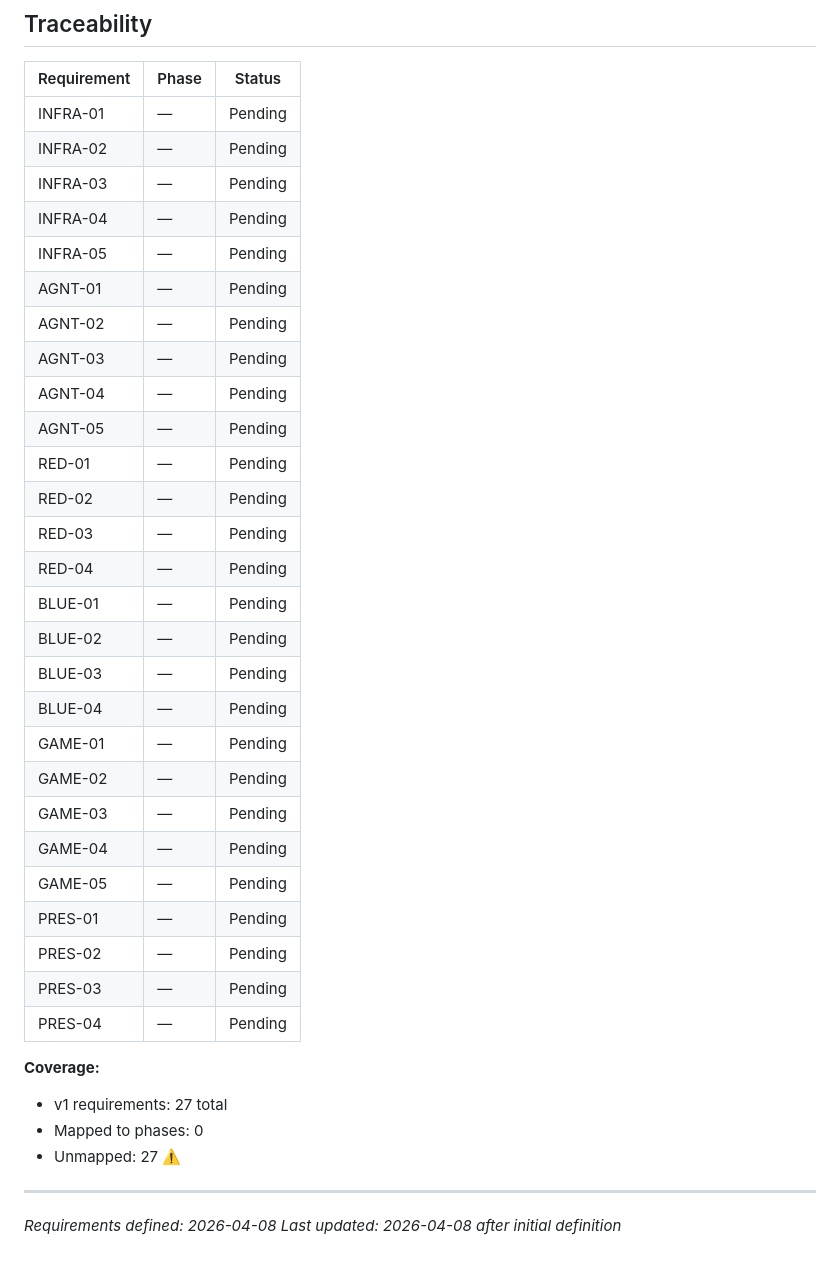
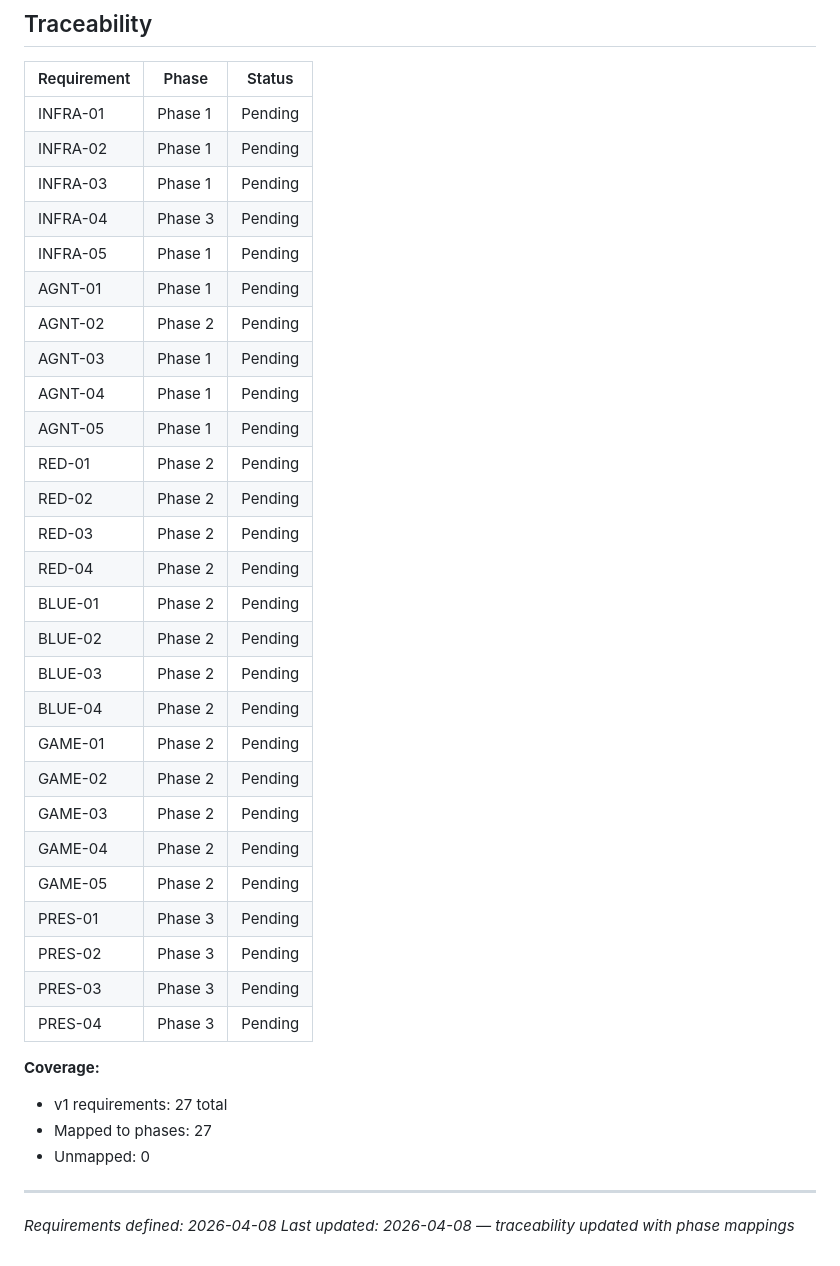
Before and after one commit to LVXCAS/CyberSec-Mini-Capstone, a Markdown page: .planning/REQUIREMENTS.md, the part around the change. GitHub-like rendering.

```diff
--- a/.planning/REQUIREMENTS.md
+++ b/.planning/REQUIREMENTS.md
@@ -83,39 +83,39 @@
 
 | Requirement | Phase | Status |
 |-------------|-------|--------|
-| INFRA-01 | — | Pending |
-| INFRA-02 | — | Pending |
-| INFRA-03 | — | Pending |
-| INFRA-04 | — | Pending |
-| INFRA-05 | — | Pending |
-| AGNT-01 | — | Pending |
-| AGNT-02 | — | Pending |
-| AGNT-03 | — | Pending |
-| AGNT-04 | — | Pending |
-| AGNT-05 | — | Pending |
-| RED-01 | — | Pending |
-| RED-02 | — | Pending |
-| RED-03 | — | Pending |
-| RED-04 | — | Pending |
-| BLUE-01 | — | Pending |
-| BLUE-02 | — | Pending |
-| BLUE-03 | — | Pending |
-| BLUE-04 | — | Pending |
-| GAME-01 | — | Pending |
-| GAME-02 | — | Pending |
-| GAME-03 | — | Pending |
-| GAME-04 | — | Pending |
-| GAME-05 | — | Pending |
-| PRES-01 | — | Pending |
-| PRES-02 | — | Pending |
-| PRES-03 | — | Pending |
-| PRES-04 | — | Pending |
+| INFRA-01 | Phase 1 | Pending |
+| INFRA-02 | Phase 1 | Pending |
+| INFRA-03 | Phase 1 | Pending |
+| INFRA-04 | Phase 3 | Pending |
+| INFRA-05 | Phase 1 | Pending |
+| AGNT-01 | Phase 1 | Pending |
+| AGNT-02 | Phase 2 | Pending |
+| AGNT-03 | Phase 1 | Pending |
+| AGNT-04 | Phase 1 | Pending |
+| AGNT-05 | Phase 1 | Pending |
+| RED-01 | Phase 2 | Pending |
+| RED-02 | Phase 2 | Pending |
+| RED-03 | Phase 2 | Pending |
+| RED-04 | Phase 2 | Pending |
+| BLUE-01 | Phase 2 | Pending |
+| BLUE-02 | Phase 2 | Pending |
+| BLUE-03 | Phase 2 | Pending |
+| BLUE-04 | Phase 2 | Pending |
+| GAME-01 | Phase 2 | Pending |
+| GAME-02 | Phase 2 | Pending |
+| GAME-03 | Phase 2 | Pending |
+| GAME-04 | Phase 2 | Pending |
+| GAME-05 | Phase 2 | Pending |
+| PRES-01 | Phase 3 | Pending |
+| PRES-02 | Phase 3 | Pending |
+| PRES-03 | Phase 3 | Pending |
+| PRES-04 | Phase 3 | Pending |
 
 **Coverage:**
 - v1 requirements: 27 total
-- Mapped to phases: 0
-- Unmapped: 27 ⚠️
+- Mapped to phases: 27
+- Unmapped: 0
 
 ---
 *Requirements defined: 2026-04-08*
-*Last updated: 2026-04-08 after initial definition*
+*Last updated: 2026-04-08 — traceability updated with phase mappings*
```
Also changed, not shown: .planning/ROADMAP.md (added, +198 -0 lines), .planning/STATE.md (added, +107 -0 lines).
